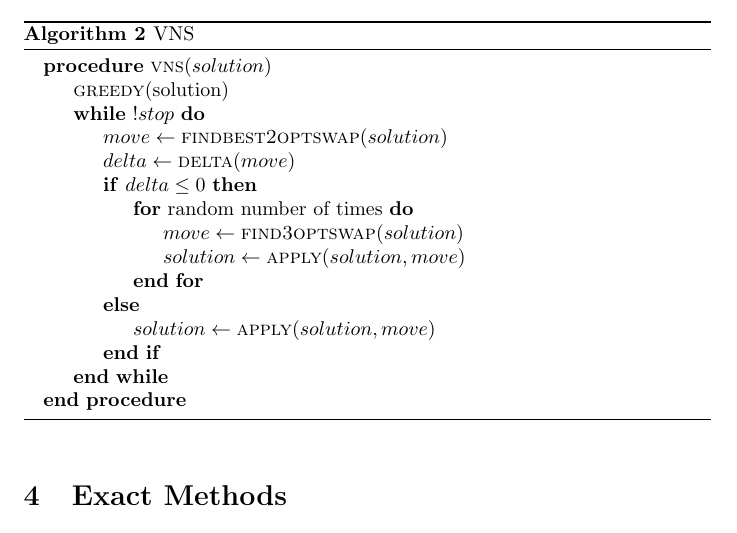
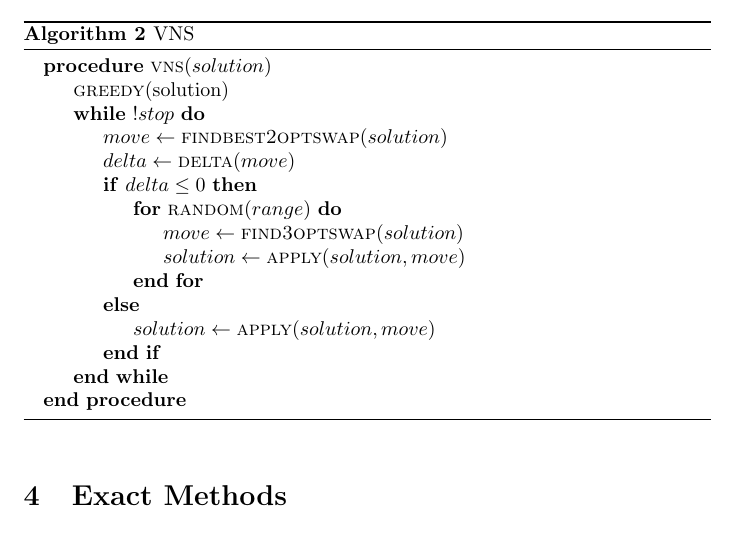
Before and after one commit to andreastocco01/or2, a LaTeX thesis (latex/thesis.tex): part of page 4 of 4, cut so that both start at the same text. Compiled offline with pdfLaTeX.

Commit message:
thesis: update vns pseudocode

```diff
--- a/latex/thesis.tex
+++ b/latex/thesis.tex
@@ -134,7 +134,7 @@ Algorithm~\ref{alg:vns} shows a very abstract description of the procedure
         \State $move \gets \Call{findbest2optswap}{solution}$
         \State $delta \gets \Call{delta}{move}$
         \If{$delta \leq 0$}
-			\For{random number of times}
+			\For{$\Call{random}{range}$}
 				\State $move \gets \Call{find3optswap}{solution}$
 		        \State $solution \gets \Call{apply}{solution, move}$
 			\EndFor
```
